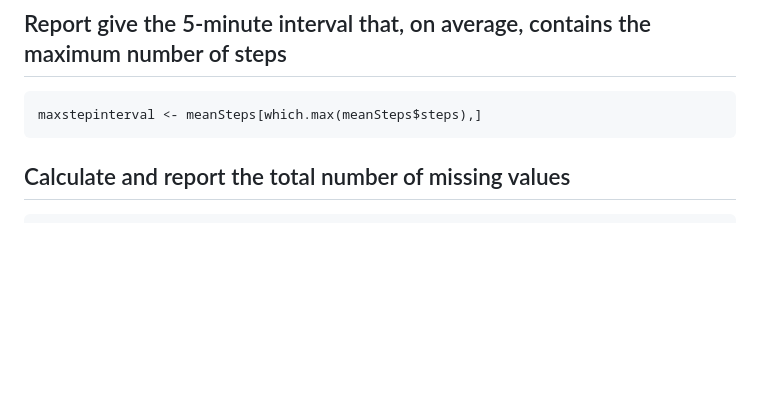
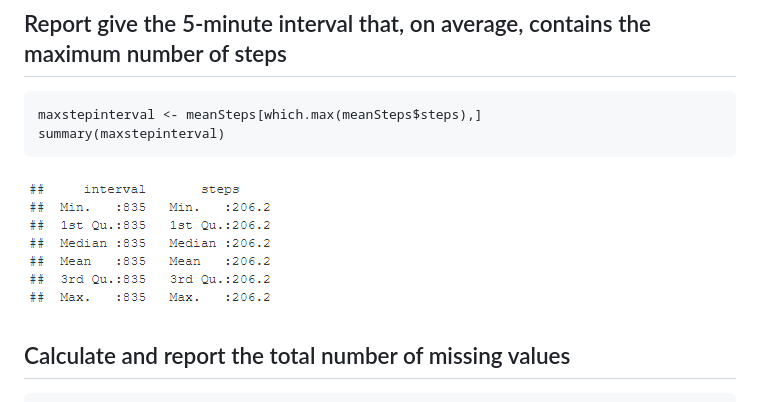
Before and after one commit to marco70mx/Course_Project_1_MARCOF, a Markdown page: PA1_template.md, the part around the change. GitHub-like rendering; pictures changed too: figure/maxstepinterval.png (added); blank space fills up the shorter version.

````diff
--- a/PA1_template.md
+++ b/PA1_template.md
@@ -51,7 +51,9 @@ ggplot(data = meanSteps, aes(x = interval, y = steps)) + geom_line() + ggtitle("
 ## Report give the 5-minute interval that, on average, contains the maximum number of steps
 ```{r}
 maxstepinterval <- meanSteps[which.max(meanSteps$steps),]
+summary(maxstepinterval)
 ```
+![plot of chunk unnamed-chunk-3](figure/maxstepinterval.png)
 ## Calculate and report the total number of missing values
 ```{r}
 missingV <- is.na(Data$steps)
````
Also changed, not shown: 3 other files.
